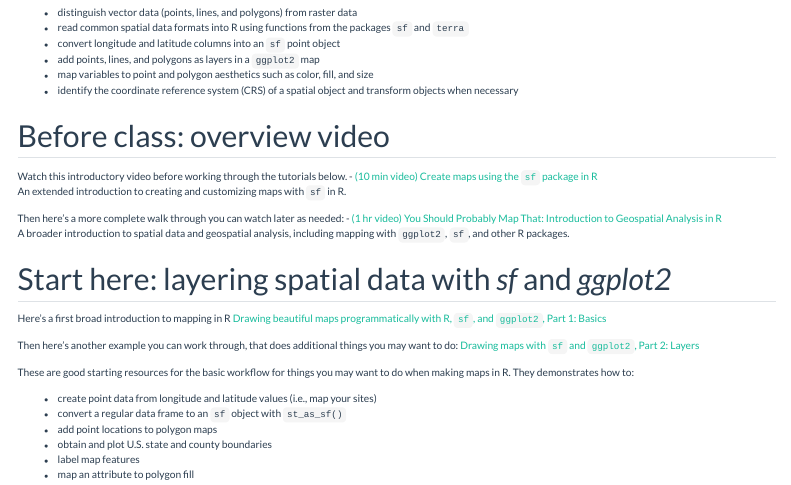
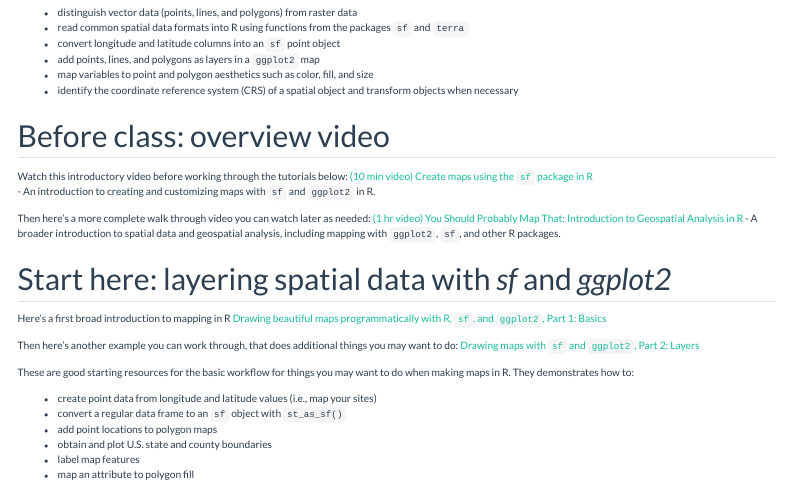
Before and after one commit to ClaisseLab/BIO_5100, a Quarto document (Mapping_spatial_analysis_module.qmd): the page in a window 1100 px wide, from 270 px down. Rendered offline with R 4.5, knitr and Pandoc in place of Quarto, with nearby package versions; menus at the side of the page are left out.

Commit message:
updated text

```diff
--- a/Mapping_spatial_analysis_module.qmd
+++ b/Mapping_spatial_analysis_module.qmd
@@ -38,17 +38,11 @@ By the end of this module, you should be able to:
 
 ## Before class: overview video
 
-Watch this introductory video before working through the tutorials
-below. - [(10 min video) Create maps using the `sf` package in
-R](https://www.youtube.com/watch?v=F0ZRYo4SUb8)\
-An extended introduction to creating and customizing maps with `sf` in
-R.
+Watch this introductory video before working through the tutorials below: [(10 min video) Create maps using the `sf` package in R](https://www.youtube.com/watch?v=F0ZRYo4SUb8)\
+- An introduction to creating and customizing maps with `sf` and `ggplot2` in R.
 
-Then here's a more complete walk through you can watch later as
-needed: - [(1 hr video) You Should Probably Map That: Introduction to
-Geospatial Analysis in R](https://www.youtube.com/watch?v=eSZ9FB5Dqnk)\
-A broader introduction to spatial data and geospatial analysis,
-including mapping with `ggplot2`, `sf`, and other R packages.
+Then here's a more complete walk through video you can watch later as needed: [(1 hr video) You Should Probably Map That: Introduction to Geospatial Analysis in R](https://www.youtube.com/watch?v=eSZ9FB5Dqnk)
+- A broader introduction to spatial data and geospatial analysis, including mapping with `ggplot2`, `sf`, and other R packages.
 
 ## Start here: layering spatial data with *sf* and *ggplot2*
 
```
Also changed, not shown: docs/search.json, 2 other files.
